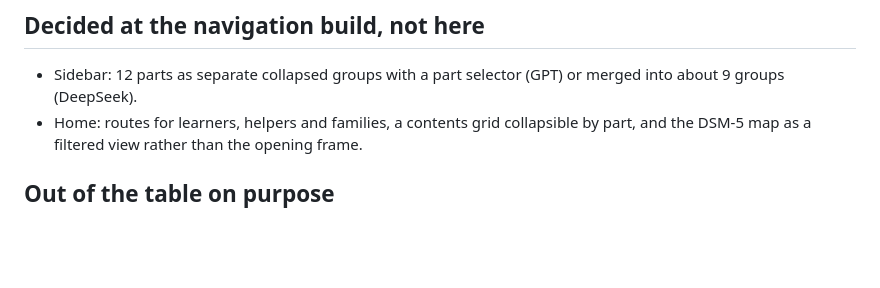
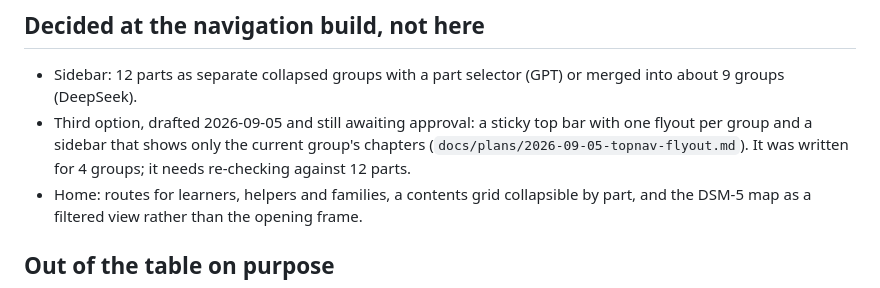
Before and after one commit to pravashkarki/mano-atlas, a Markdown page: review/toc-plan.md, the part around the change. GitHub-like rendering; blank space fills up the shorter version.

```diff
--- a/review/toc-plan.md
+++ b/review/toc-plan.md
@@ -194,6 +194,7 @@ Reader question: "How do I teach, train, measure and keep going?" (Module 4)
 ## Decided at the navigation build, not here
 
 - Sidebar: 12 parts as separate collapsed groups with a part selector (GPT) or merged into about 9 groups (DeepSeek).
+- Third option, drafted 2026-09-05 and still awaiting approval: a sticky top bar with one flyout per group and a sidebar that shows only the current group's chapters (`docs/plans/2026-09-05-topnav-flyout.md`). It was written for 4 groups; it needs re-checking against 12 parts.
 - Home: routes for learners, helpers and families, a contents grid collapsible by part, and the DSM-5 map as a filtered view rather than the opening frame.
 
 ## Out of the table on purpose
```
Also changed, not shown: docs/plans/2026-09-05-topnav-flyout.md (added, +117 -0 lines).
